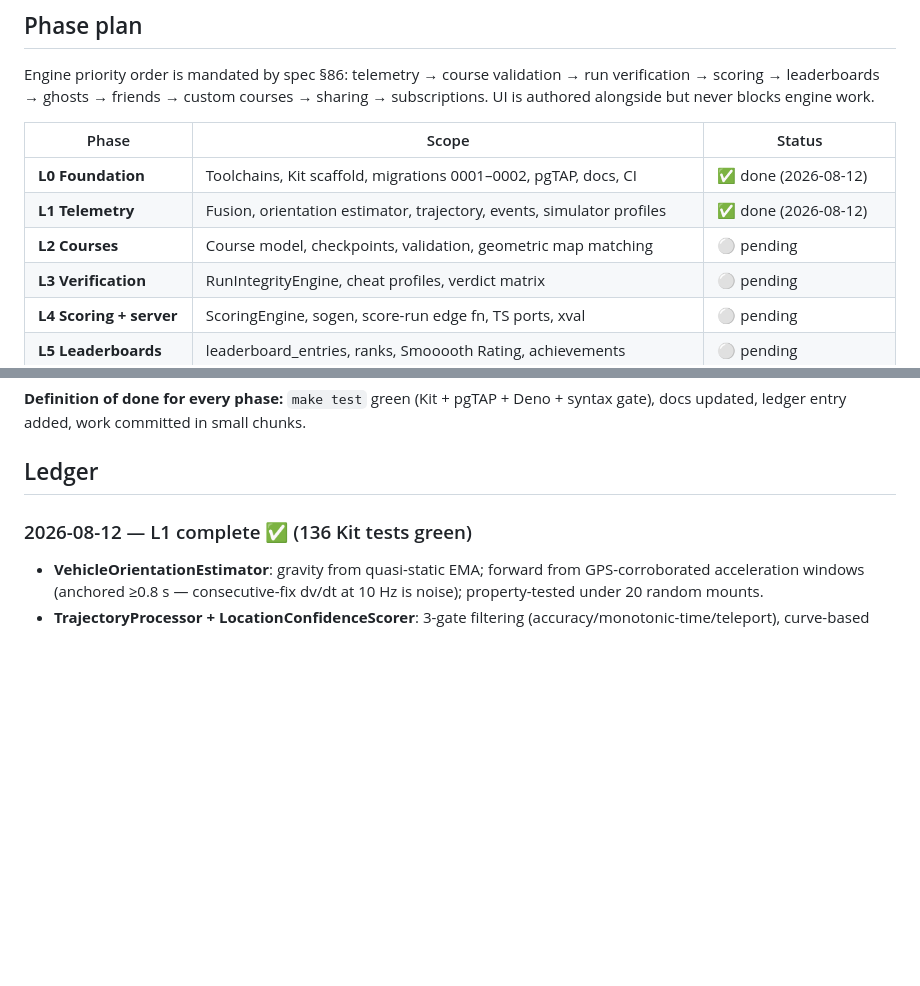
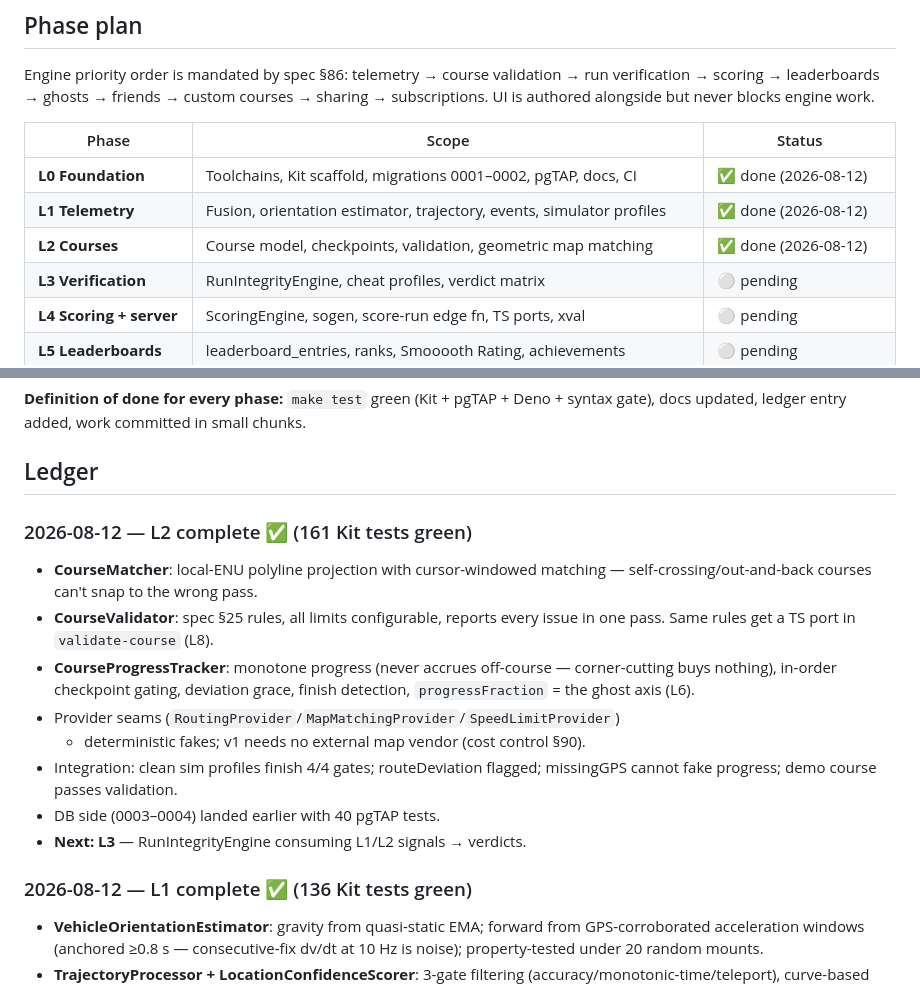
Before and after one commit to iodex99/smoooothoperator, a Markdown page: docs/ROADMAP.md, 2 parts joined by grey strips. GitHub-like rendering; blank space fills up the shorter version.

Commit message:
docs: L2 ledger entry
Co-Authored-By: Claude Fable 5 <noreply@anthropic.com>

```diff
--- a/docs/ROADMAP.md
+++ b/docs/ROADMAP.md
@@ -13,7 +13,7 @@ sharing → subscriptions. UI is authored alongside but never blocks engine work
 |---|---|---|
 | **L0 Foundation** | Toolchains, Kit scaffold, migrations 0001–0002, pgTAP, docs, CI | ✅ done (2026-08-12) |
 | **L1 Telemetry** | Fusion, orientation estimator, trajectory, events, simulator profiles | ✅ done (2026-08-12) |
-| **L2 Courses** | Course model, checkpoints, validation, geometric map matching | ⚪ pending |
+| **L2 Courses** | Course model, checkpoints, validation, geometric map matching | ✅ done (2026-08-12) |
 | **L3 Verification** | RunIntegrityEngine, cheat profiles, verdict matrix | ⚪ pending |
 | **L4 Scoring + server** | ScoringEngine, sogen, score-run edge fn, TS ports, xval | ⚪ pending |
 | **L5 Leaderboards** | leaderboard_entries, ranks, Smooooth Rating, achievements | ⚪ pending |
@@ -28,6 +28,21 @@ sharing → subscriptions. UI is authored alongside but never blocks engine work
 syntax gate), docs updated, ledger entry added, work committed in small chunks.
 
 ## Ledger
+
+### 2026-08-12 — L2 complete ✅ (161 Kit tests green)
+- **CourseMatcher**: local-ENU polyline projection with cursor-windowed
+  matching — self-crossing/out-and-back courses can't snap to the wrong pass.
+- **CourseValidator**: spec §25 rules, all limits configurable, reports every
+  issue in one pass. Same rules get a TS port in `validate-course` (L8).
+- **CourseProgressTracker**: monotone progress (never accrues off-course —
+  corner-cutting buys nothing), in-order checkpoint gating, deviation grace,
+  finish detection, `progressFraction` = the ghost axis (L6).
+- Provider seams (`RoutingProvider`/`MapMatchingProvider`/`SpeedLimitProvider`)
+  + deterministic fakes; v1 needs no external map vendor (cost control §90).
+- Integration: clean sim profiles finish 4/4 gates; routeDeviation flagged;
+  missingGPS cannot fake progress; demo course passes validation.
+- DB side (0003–0004) landed earlier with 40 pgTAP tests.
+- **Next: L3** — RunIntegrityEngine consuming L1/L2 signals → verdicts.
 
 ### 2026-08-12 — L1 complete ✅ (136 Kit tests green)
 - **VehicleOrientationEstimator**: gravity from quasi-static EMA; forward from
```
